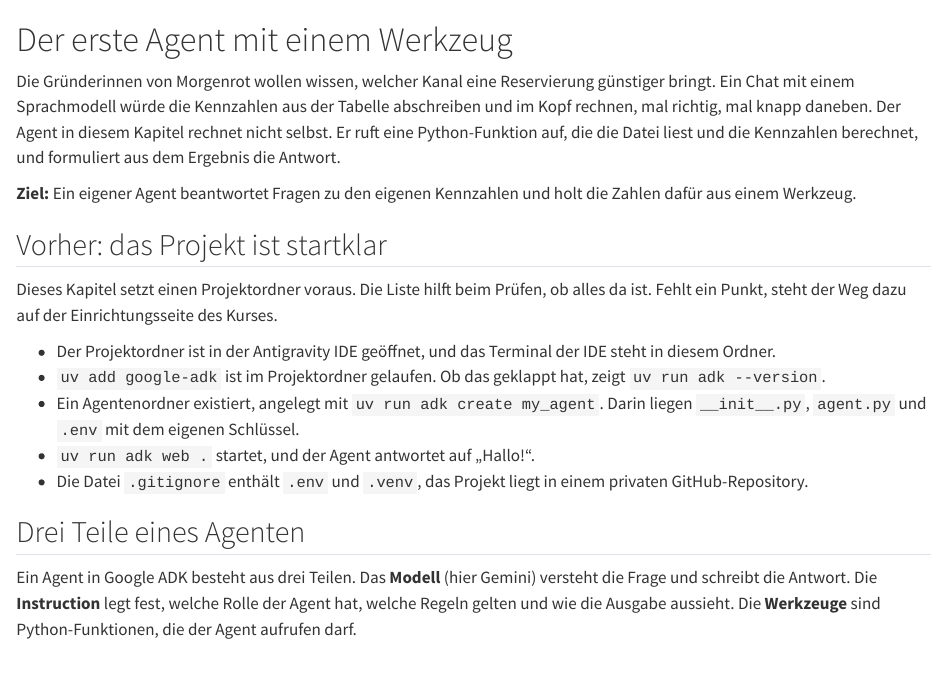
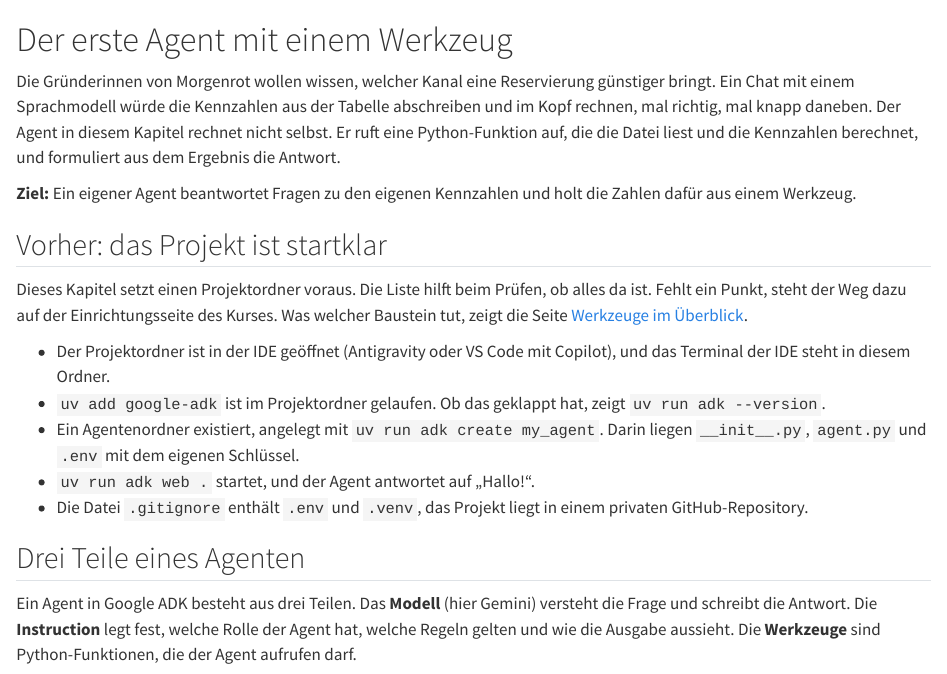
Before and after one commit to kirenz/google-adk-2-marketing, a Quarto document (kapitel/01-erster-agent.qmd): the page in a window 1100 px wide, from its top. Rendered offline with R 4.5, knitr and Pandoc in place of Quarto, with nearby package versions.

Commit message:
Aufträge IDE-neutral, Link auf Werkzeuge im Überblick
Co-Authored-By: Claude Opus 5.5 <noreply@anthropic.com>
Claude-Session: https://claude.ai/code/session_01YcQCSxhCBUDaFRnZFBVbU5

```diff
--- a/kapitel/01-erster-agent.qmd
+++ b/kapitel/01-erster-agent.qmd
@@ -6,9 +6,9 @@
 
 ## Vorher: das Projekt ist startklar
 
-Dieses Kapitel setzt einen Projektordner voraus. Die Liste hilft beim Prüfen, ob alles da ist. Fehlt ein Punkt, steht der Weg dazu auf der Einrichtungsseite des Kurses.
+Dieses Kapitel setzt einen Projektordner voraus. Die Liste hilft beim Prüfen, ob alles da ist. Fehlt ein Punkt, steht der Weg dazu auf der Einrichtungsseite des Kurses. Was welcher Baustein tut, zeigt die Seite [Werkzeuge im Überblick](https://kirenz.github.io/genai-web-analytics-ws2627/bausteine.html).
 
-- Der Projektordner ist in der Antigravity IDE geöffnet, und das Terminal der IDE steht in diesem Ordner.
+- Der Projektordner ist in der IDE geöffnet (Antigravity oder VS Code mit Copilot), und das Terminal der IDE steht in diesem Ordner.
 - `uv add google-adk` ist im Projektordner gelaufen. Ob das geklappt hat, zeigt `uv run adk --version`.
 - Ein Agentenordner existiert, angelegt mit `uv run adk create my_agent`. Darin liegen `__init__.py`, `agent.py` und `.env` mit dem eigenen Schlüssel.
 - `uv run adk web .` startet, und der Agent antwortet auf „Hallo!“.
```
Also changed, not shown: index.qmd (+1 -1 lines), kapitel/02-workflow.qmd (+1 -1 lines).
